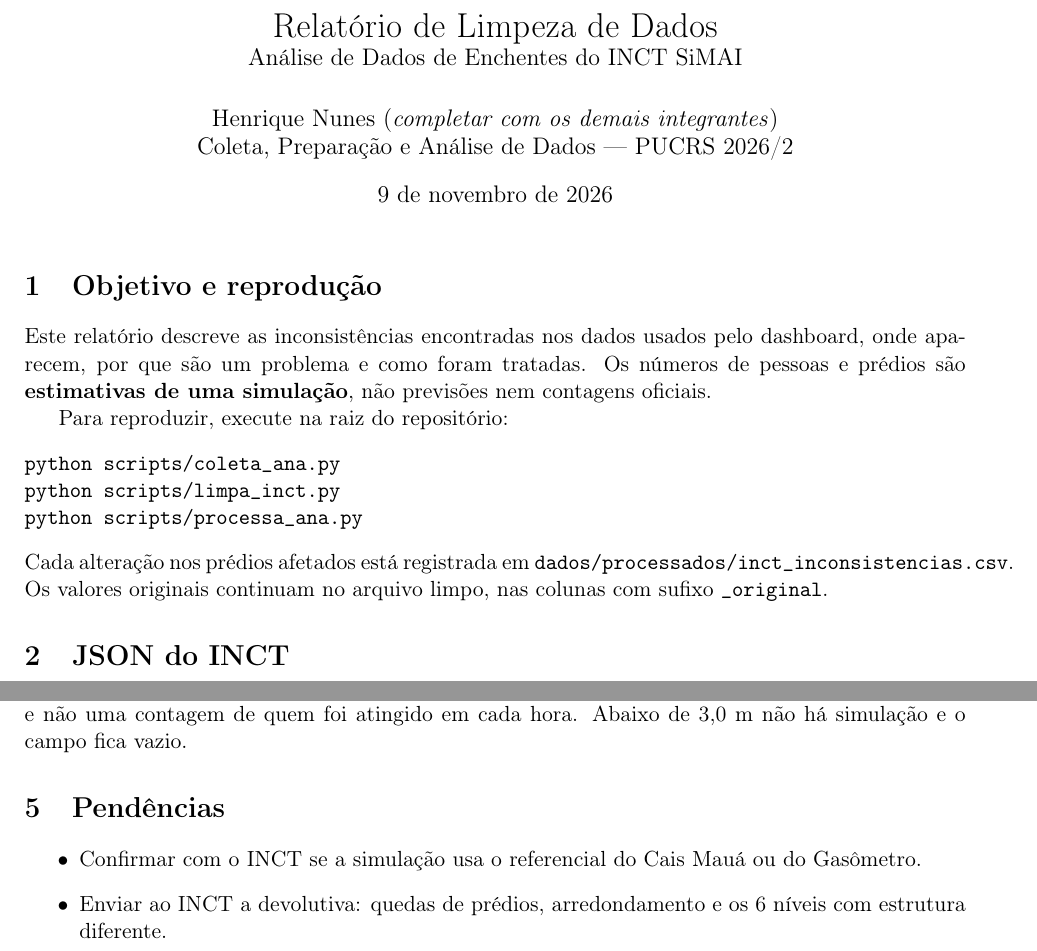
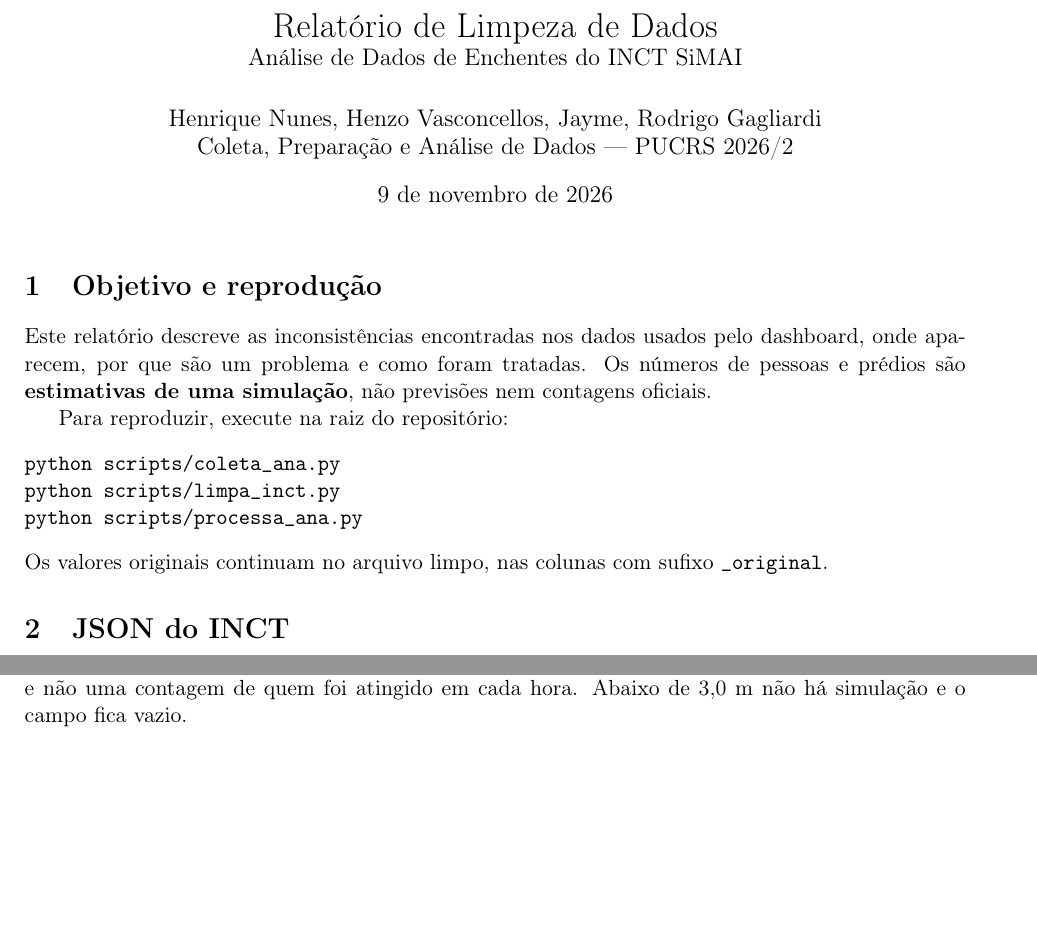
Before and after one commit to henriquernunes/TrabalhoFinal-Coleta, a LaTeX document (relatorios/limpeza_dados.tex): two parts of pages 1 and 3 of 3, joined at a grey line, cut so that both start at the same text, the shorter picture padded with empty space. Compiled offline with pdfLaTeX.

Commit message:
relatorio: atualiza limpeza de dados da Fase 2 e exporta PDF
limpeza_dados.tex: adiciona os nomes da equipe, remove o antigo tópico 5 e a menção a inct_inconsistencias.csv, que não é mais gerado (os valores originais seguem nas colunas _original do arquivo limpo). fase2_coleta.pdf é o PDF exportado do Overleaf a partir dessa versão.

```diff
--- a/relatorios/limpeza_dados.tex
+++ b/relatorios/limpeza_dados.tex
@@ -8,7 +8,7 @@
 \usepackage{xurl}
 
 \title{Relatório de Limpeza de Dados\\\large Análise de Dados de Enchentes do INCT SiMAI}
-\author{Henrique Nunes (\textit{completar com os demais integrantes})\\Coleta, Preparação e Análise de Dados --- PUCRS 2026/2}
+\author{Henrique Nunes, Henzo Vasconcellos, Jayme, Rodrigo Gagliardi\\Coleta, Preparação e Análise de Dados --- PUCRS 2026/2}
 \date{9 de novembro de 2026}
 
 \begin{document}
@@ -23,7 +23,7 @@
 python scripts/limpa_inct.py
 python scripts/processa_ana.py
 \end{verbatim}
-Cada alteração nos prédios afetados está registrada em \texttt{dados/processados/inct\_inconsistencias.csv}. Os valores originais continuam no arquivo limpo, nas colunas com sufixo \texttt{\_original}.
+Os valores originais continuam no arquivo limpo, nas colunas com sufixo \texttt{\_original}.
 
 \section{JSON do INCT}
 O arquivo tem 71 níveis (3,0 a 10,0~m) e 94 bairros, em formato longo de 6.674 linhas. Não encontramos níveis com número diferente de bairros, nomes duplicados ou com espaços sobrando, valores ausentes, \texttt{affected\_buildings} maior que \texttt{total\_buildings} ou \texttt{total\_buildings}/\texttt{population} variando entre níveis.
@@ -99,10 +99,4 @@
 \section{Ligação entre as bases}
 Cada nível da ANA é arredondado ao décimo mais próximo, com meio para cima (5,35 vira 5,4~m), e consultado no INCT. O resultado é uma estimativa do que aquele nível representa na simulação, e não uma contagem de quem foi atingido em cada hora. Abaixo de 3,0~m não há simulação e o campo fica vazio.
 
-\section{Pendências}
-\begin{itemize}
-  \item Confirmar com o INCT se a simulação usa o referencial do Cais Mauá ou do Gasômetro.
-  \item Enviar ao INCT a devolutiva: quedas de prédios, arredondamento e os 6 níveis com estrutura diferente.
-\end{itemize}
-
 \end{document}
```
Also changed, not shown: relatorios/fase2_coleta.pdf (added).
